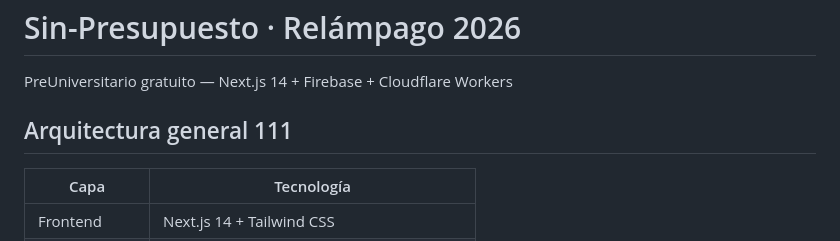
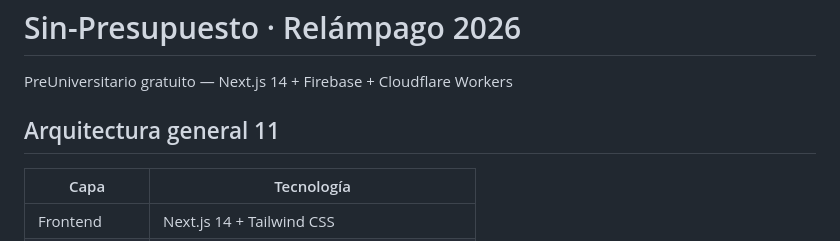
Before and after one commit to Joaquin-L-Cortes/SinPresupuesto, a Markdown page: README.md, the part around the change. Rendered like a GitHub page.

```diff
--- a/README.md
+++ b/README.md
@@ -2,7 +2,7 @@
 
 PreUniversitario gratuito — Next.js 14 + Firebase + Cloudflare Workers
 
-## Arquitectura general 111
+## Arquitectura general 11
 
 | Capa | Tecnología |
 |------|------------|
```
